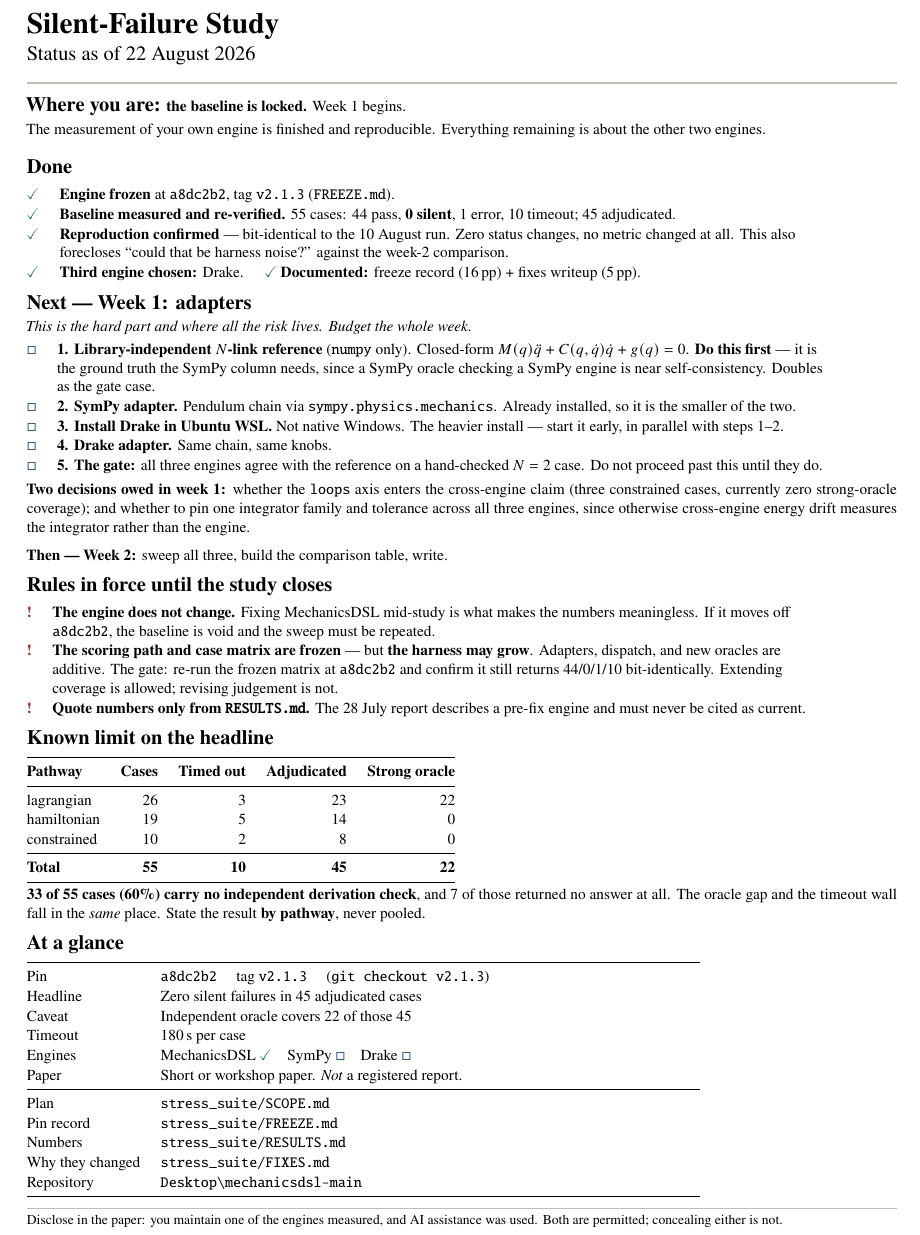
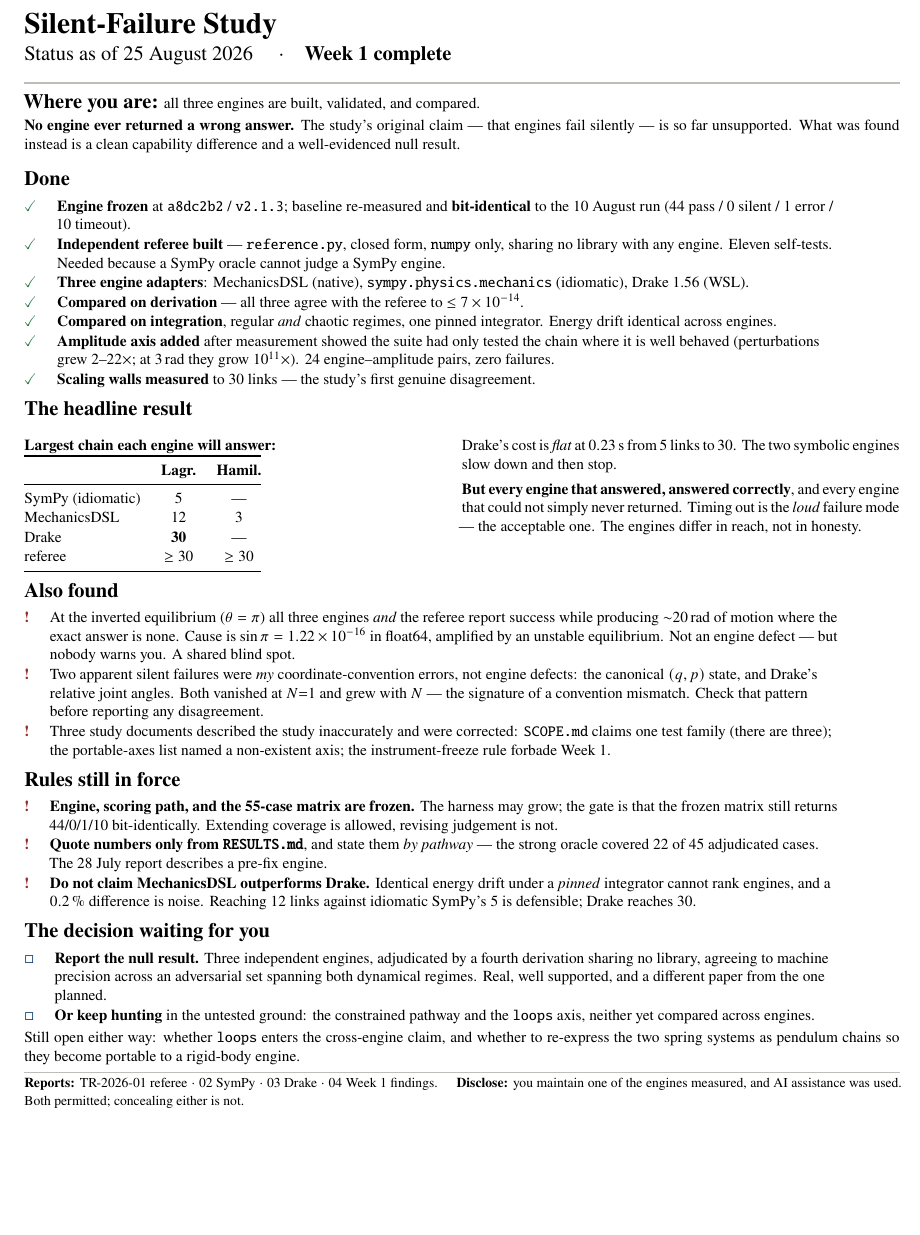
Before and after one commit to MechanicsDSL/mechanicsdsl, a LaTeX document (docs/STUDY_STATUS.tex): part of the page, cut so that both start at the same text, the shorter picture padded with empty space. Compiled offline with pdfLaTeX.

Commit message:
docs: bring the study status sheet up to date through week 1
Adds the three adapters, the independent referee, the integration comparison, the amplitude axis, and the scaling-wall result; records the shared inverted-equilibrium blind spot, the two convention errors that looked like silent failures, and the three documents corrected. Restates the standing rules including the one against claiming MechanicsDSL outperforms Drake, and frames the remaining decision as null result versus continued hunting.

```diff
--- a/docs/STUDY_STATUS.tex
+++ b/docs/STUDY_STATUS.tex
@@ -10,7 +9,7 @@
 \usepackage{amsmath,amssymb}
 \let\Bbbk\relax
 \usepackage{newtxtext,newtxmath}
-\usepackage[margin=0.6in,top=0.55in,bottom=0.5in]{geometry}
+\usepackage[margin=0.58in,top=0.5in,bottom=0.45in]{geometry}
 \usepackage{booktabs}
 \usepackage{array}
 \usepackage[expansion=false]{microtype}
@@ -25,9 +24,9 @@
 \definecolor{rulegrey}{RGB}{190,190,185}
 
 \titleformat{\section}{\normalfont\large\bfseries}{}{0em}{}
-\titlespacing*{\section}{0pt}{1.1ex plus .2ex}{0.45ex}
+\titlespacing*{\section}{0pt}{1.0ex plus .2ex}{0.4ex}
 
-\renewcommand{\arraystretch}{1.05}
+\renewcommand{\arraystretch}{1.04}
 \newcolumntype{L}[1]{>{\raggedright\arraybackslash}p{#1}}
 
 \newcommand{\done}{\textcolor{okgreen}{\textbf{\checkmark}}}
@@ -40,104 +39,99 @@
 \small
 
 {\LARGE\bfseries Silent-Failure Study}\\[0.3em]
-{\large Status as of 22 August 2026}\\[0.2em]
+{\large Status as of 25 August 2026 \quad$\cdot$\quad \textbf{Week 1 complete}}\\[0.2em]
 {\color{rulegrey}\hrule height 1pt}
 
-\vspace{0.9em}
+\vspace{0.7em}
 
-{\large\bfseries Where you are:} \textbf{the baseline is locked.} Week 1 begins.\\[0.3em]
-The measurement of your own engine is finished and reproducible. Everything
-remaining is about the other two engines.
+{\large\bfseries Where you are:} all three engines are built, validated, and
+compared.\\[0.2em]
+\textbf{No engine ever returned a wrong answer.} The study's original claim ---
+that engines fail silently --- is so far unsupported. What was found instead is
+a clean capability difference and a well-evidenced null result.
 
-\vspace{0.5em}
+\vspace{0.4em}
 
 % ---------------------------------------------------------------------------
 \section{Done}
 
-\begin{tabular}{@{}cL{0.88\textwidth}@{}}
-\done & \textbf{Engine frozen} at \texttt{a8dc2b2}, tag \texttt{v2.1.3} (\texttt{FREEZE.md}). \\
-\done & \textbf{Baseline measured and re-verified.} 55 cases: 44 pass, \textbf{0 silent}, 1 error, 10 timeout; 45 adjudicated. \\
-\done & \textbf{Reproduction confirmed} --- bit-identical to the 10 August run. Zero status changes, no metric changed at all. This also forecloses ``could that be harness noise?'' against the week-2 comparison. \\
-\done & \textbf{Third engine chosen:} Drake. \quad \done~\textbf{Documented:} freeze record (16\,pp) + fixes writeup (5\,pp). \\
+\begin{tabular}{@{}cL{0.90\textwidth}@{}}
+\done & \textbf{Engine frozen} at \texttt{a8dc2b2} / \texttt{v2.1.3}; baseline re-measured and \textbf{bit-identical} to the 10 August run (44 pass / 0 silent / 1 error / 10 timeout). \\
+\done & \textbf{Independent referee built} --- \texttt{reference.py}, closed form, \texttt{numpy} only, sharing no library with any engine. Eleven self-tests. Needed because a SymPy oracle cannot judge a SymPy engine. \\
+\done & \textbf{Three engine adapters}: MechanicsDSL (native), \texttt{sympy.physics.mechanics} (idiomatic), Drake 1.56 (WSL). \\
+\done & \textbf{Compared on derivation} --- all three agree with the referee to $\leq7\times10^{-14}$. \\
+\done & \textbf{Compared on integration}, regular \emph{and} chaotic regimes, one pinned integrator. Energy drift identical across engines. \\
+\done & \textbf{Amplitude axis added} after measurement showed the suite had only tested the chain where it is well behaved (perturbations grew $2$--$22\times$; at $3$\,rad they grow $10^{11}\times$). 24 engine--amplitude pairs, zero failures. \\
+\done & \textbf{Scaling walls measured} to 30 links --- the study's first genuine disagreement. \\
 \end{tabular}
 
 % ---------------------------------------------------------------------------
-\section{Next --- Week 1: adapters}
+\section{The headline result}
 
-\textit{This is the hard part and where all the risk lives. Budget the whole week.}
+\begin{minipage}[t]{0.46\textwidth}
+\vspace{0.2em}
+\textbf{Largest chain each engine will answer:}
 
-\vspace{0.3em}
-\begin{tabular}{@{}cL{0.88\textwidth}@{}}
-\todo & \textbf{1. Library-independent $N$-link reference} (\texttt{numpy} only). Closed-form $M(q)\ddot q + C(q,\dot q)\dot q + g(q) = 0$. \textbf{Do this first} --- it is the ground truth the SymPy column needs, since a SymPy oracle checking a SymPy engine is near self-consistency. Doubles as the gate case. \\
-\todo & \textbf{2. SymPy adapter.} Pendulum chain via \texttt{sympy.physics.mechanics}. Already installed, so it is the smaller of the two. \\
-\todo & \textbf{3. Install Drake in Ubuntu WSL.} Not native Windows. The heavier install --- start it early, in parallel with steps 1--2. \\
-\todo & \textbf{4. Drake adapter.} Same chain, same knobs. \\
-\todo & \textbf{5. The gate:} all three engines agree with the reference on a hand-checked $N=2$ case. Do not proceed past this until they do. \\
+\begin{tabular}{@{}lcc@{}}
+\toprule
+ & \textbf{Lagr.} & \textbf{Hamil.} \\
+\midrule
+SymPy (idiomatic) & 5  & --- \\
+MechanicsDSL      & 12 & 3 \\
+Drake             & \textbf{30} & --- \\
+referee           & $\geq30$ & $\geq30$ \\
+\bottomrule
 \end{tabular}
+\end{minipage}
+\hfill
+\begin{minipage}[t]{0.50\textwidth}
+\vspace{0.2em}
+Drake's cost is \emph{flat} at $0.23$\,s from 5 links to 30. The two symbolic
+engines slow down and then stop.
 
 \vspace{0.4em}
-\textbf{Two decisions owed in week 1:} whether the \texttt{loops} axis enters
-the cross-engine claim (three constrained cases, currently zero strong-oracle
-coverage); and whether to pin one integrator family and tolerance across all
-three engines, since otherwise cross-engine energy drift measures the
-integrator rather than the engine.
-
-\vspace{0.6em}
-\textbf{Then --- Week 2:} sweep all three, build the comparison table, write.
+\textbf{But every engine that answered, answered correctly}, and every engine
+that could not simply never returned. Timing out is the \emph{loud} failure
+mode --- the acceptable one. The engines differ in reach, not in honesty.
+\end{minipage}
 
 % ---------------------------------------------------------------------------
-\section{Rules in force until the study closes}
+\section{Also found}
 
-\begin{tabular}{@{}cL{0.88\textwidth}@{}}
-\textcolor{holdred}{\textbf{!}} & \textbf{The engine does not change.} Fixing MechanicsDSL mid-study is what makes the numbers meaningless. If it moves off \texttt{a8dc2b2}, the baseline is void and the sweep must be repeated. \\
-\textcolor{holdred}{\textbf{!}} & \textbf{The scoring path and case matrix are frozen} --- but \textbf{the harness may grow}. Adapters, dispatch, and new oracles are additive. The gate: re-run the frozen matrix at \texttt{a8dc2b2} and confirm it still returns 44/0/1/10 bit-identically. Extending coverage is allowed; revising judgement is not. \\
-\textcolor{holdred}{\textbf{!}} & \textbf{Quote numbers only from \texttt{RESULTS.md}.} The 28 July report describes a pre-fix engine and must never be cited as current. \\
+\begin{tabular}{@{}cL{0.90\textwidth}@{}}
+\textcolor{holdred}{\textbf{!}} & At the inverted equilibrium ($\theta=\pi$) all three engines \emph{and} the referee report success while producing $\sim$20\,rad of motion where the exact answer is none. Cause is $\sin\pi = 1.22\times10^{-16}$ in float64, amplified by an unstable equilibrium. Not an engine defect --- but nobody warns you. A shared blind spot. \\
+\textcolor{holdred}{\textbf{!}} & Two apparent silent failures were \emph{my} coordinate-convention errors, not engine defects: the canonical $(q,p)$ state, and Drake's relative joint angles. Both vanished at $N{=}1$ and grew with $N$ --- the signature of a convention mismatch. Check that pattern before reporting any disagreement. \\
+\textcolor{holdred}{\textbf{!}} & Three study documents described the study inaccurately and were corrected: \texttt{SCOPE.md} claims one test family (there are three); the portable-axes list named a non-existent axis; the instrument-freeze rule forbade Week 1. \\
 \end{tabular}
 
 % ---------------------------------------------------------------------------
-\section{Known limit on the headline}
+\section{Rules still in force}
 
-\begin{tabular}{@{}lrrrr@{}}
-\toprule
-\textbf{Pathway} & \textbf{Cases} & \textbf{Timed out} & \textbf{Adjudicated} & \textbf{Strong oracle} \\
-\midrule
-lagrangian & 26 & 3 & 23 & 22 \\
-hamiltonian & 19 & 5 & 14 & 0 \\
-constrained & 10 & 2 & 8 & 0 \\
-\midrule
-\textbf{Total} & \textbf{55} & \textbf{10} & \textbf{45} & \textbf{22} \\
-\bottomrule
+\begin{tabular}{@{}cL{0.90\textwidth}@{}}
+\textcolor{holdred}{\textbf{!}} & \textbf{Engine, scoring path, and the 55-case matrix are frozen.} The harness may grow; the gate is that the frozen matrix still returns 44/0/1/10 bit-identically. Extending coverage is allowed, revising judgement is not. \\
+\textcolor{holdred}{\textbf{!}} & \textbf{Quote numbers only from \texttt{RESULTS.md}}, and state them \emph{by pathway} --- the strong oracle covered 22 of 45 adjudicated cases. The 28 July report describes a pre-fix engine. \\
+\textcolor{holdred}{\textbf{!}} & \textbf{Do not claim MechanicsDSL outperforms Drake.} Identical energy drift under a \emph{pinned} integrator cannot rank engines, and a $0.2\,\%$ difference is noise. Reaching 12 links against idiomatic SymPy's 5 is defensible; Drake reaches 30. \\
+\end{tabular}
+
+% ---------------------------------------------------------------------------
+\section{The decision waiting for you}
+
+\begin{tabular}{@{}cL{0.90\textwidth}@{}}
+\todo & \textbf{Report the null result.} Three independent engines, adjudicated by a fourth derivation sharing no library, agreeing to machine precision across an adversarial set spanning both dynamical regimes. Real, well supported, and a different paper from the one planned. \\
+\todo & \textbf{Or keep hunting} in the untested ground: the constrained pathway and the \texttt{loops} axis, neither yet compared across engines. \\
 \end{tabular}
 
 \vspace{0.3em}
-\textbf{33 of 55 cases (60\%) carry no independent derivation check}, and 7 of
-those returned no answer at all. The oracle gap and the timeout wall fall in
-the \emph{same} place. State the result \textbf{by pathway}, never pooled.
+Still open either way: whether \texttt{loops} enters the cross-engine claim, and
+whether to re-express the two spring systems as pendulum chains so they become
+portable to a rigid-body engine.
 
-% ---------------------------------------------------------------------------
-\section{At a glance}
-
-\begin{tabular}{@{}lL{0.62\textwidth}@{}}
-\toprule
-Pin              & \texttt{a8dc2b2} \quad tag \texttt{v2.1.3} \quad (\texttt{git checkout v2.1.3}) \\
-Headline         & Zero silent failures in 45 adjudicated cases \\
-Caveat           & Independent oracle covers 22 of those 45 \\
-Timeout          & 180\,s per case \\
-Engines          & MechanicsDSL \done \quad SymPy \todo \quad Drake \todo \\
-Paper            & Short or workshop paper. \emph{Not} a registered report. \\
-\midrule
-Plan             & \texttt{stress\_suite/SCOPE.md} \\
-Pin record       & \texttt{stress\_suite/FREEZE.md} \\
-Numbers          & \texttt{stress\_suite/RESULTS.md} \\
-Why they changed & \texttt{stress\_suite/FIXES.md} \\
-Repository       & \texttt{Desktop\textbackslash mechanicsdsl-main} \\
-\bottomrule
-\end{tabular}
-
-\vspace{0.7em}
+\vspace{0.5em}
 {\color{rulegrey}\hrule height 0.5pt}
-\vspace{0.4em}
-{\footnotesize Disclose in the paper: you maintain one of the engines measured,
-and AI assistance was used. Both are permitted; concealing either is not.}
+\vspace{0.3em}
+{\footnotesize \textbf{Reports:} TR-2026-01 referee $\cdot$ 02 SymPy $\cdot$ 03
+Drake $\cdot$ 04 Week 1 findings. \quad
+\textbf{Disclose:} you maintain one of the engines measured, and AI assistance
+was used. Both permitted; concealing either is not.}
 
 \end{document}
```
Also changed, not shown: docs/STUDY_STATUS.pdf, docs/STUDY_STATUS.tex (1 more changed lines).
